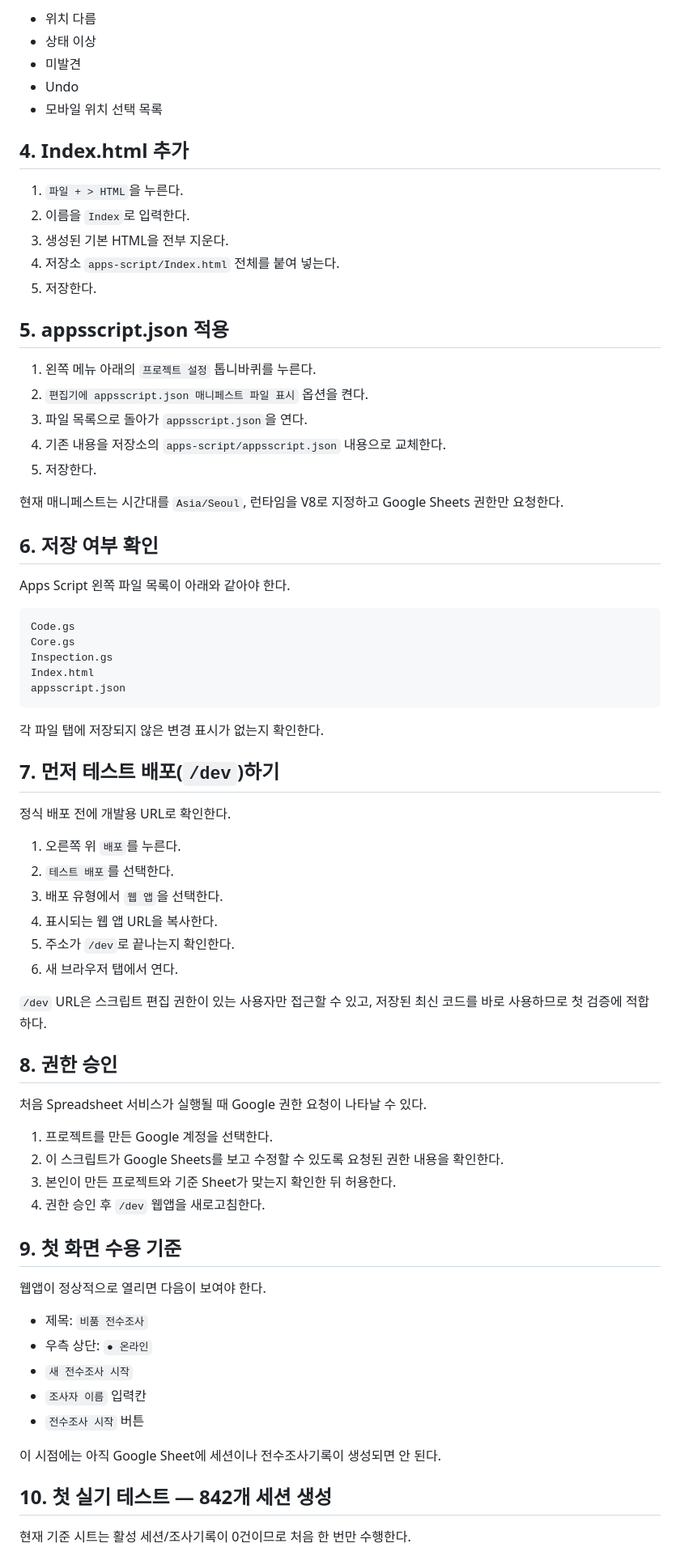
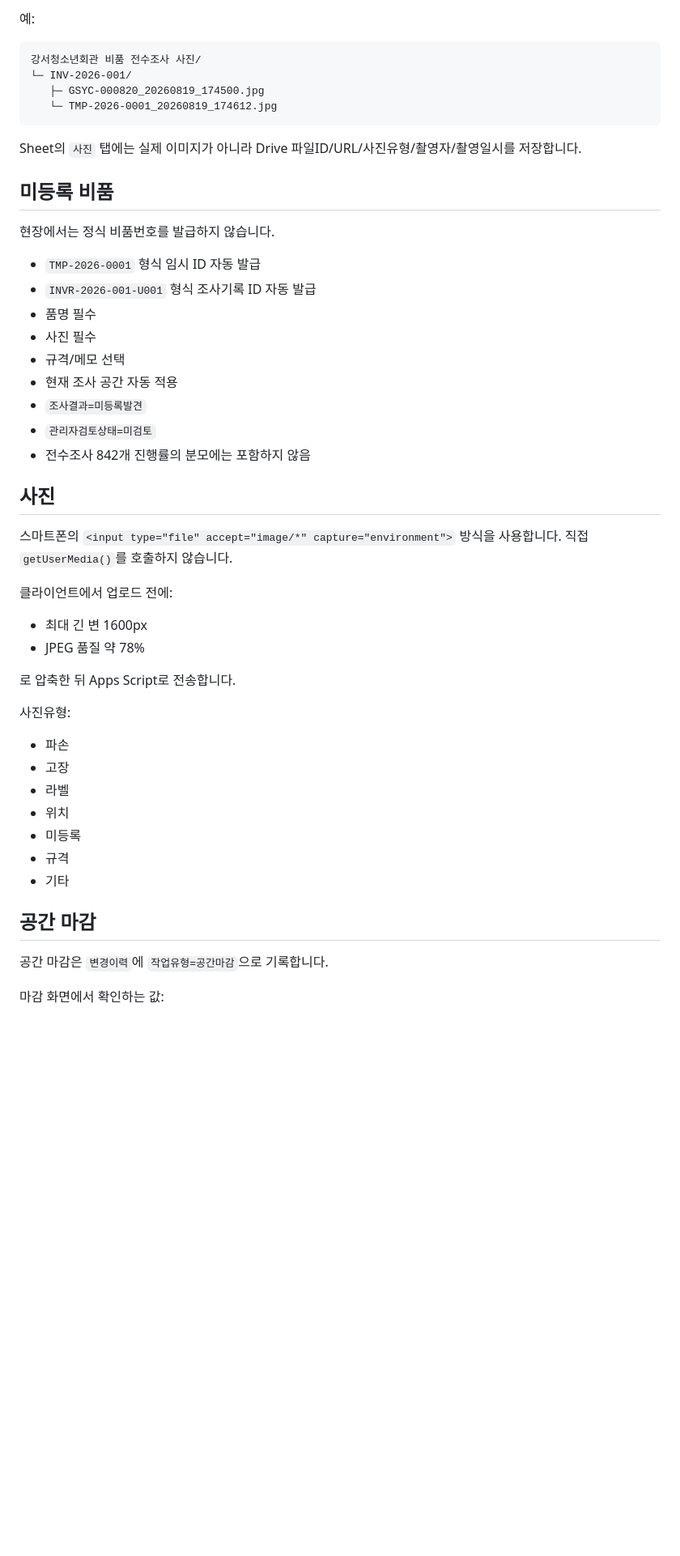
Before and after one commit to dkrnahs515-stack/asset-qr-manager, a Markdown page: apps-script/README.md, the part around one of its changes. Shown at 81% size. GitHub-like rendering; blank space fills up the shorter version.

````diff
--- a/apps-script/README.md
+++ b/apps-script/README.md
@@ -48,77 +70,53 @@ Apps Script 편집기에서는 아래 이름으로 만든다.
 
-- 위치 다름
-- 상태 이상
-- 미발견
-- Undo
-- 모바일 위치 선택 목록
-
-## 4. Index.html 추가
-
-1. `파일 + > HTML`을 누른다.
-2. 이름을 `Index`로 입력한다.
-3. 생성된 기본 HTML을 전부 지운다.
-4. 저장소 `apps-script/Index.html` 전체를 붙여 넣는다.
-5. 저장한다.
-
-## 5. appsscript.json 적용
-
-1. 왼쪽 메뉴 아래의 `프로젝트 설정` 톱니바퀴를 누른다.
-2. `편집기에 appsscript.json 매니페스트 파일 표시` 옵션을 켠다.
-3. 파일 목록으로 돌아가 `appsscript.json`을 연다.
-4. 기존 내용을 저장소의 `apps-script/appsscript.json` 내용으로 교체한다.
-5. 저장한다.
-
-현재 매니페스트는 시간대를 `Asia/Seoul`, 런타임을 V8로 지정하고 Google Sheets 권한만 요청한다.
-
-## 6. 저장 여부 확인
-
-Apps Script 왼쪽 파일 목록이 아래와 같아야 한다.
+예:
 
 ```text
-Code.gs
-Core.gs
-Inspection.gs
-Index.html
-appsscript.json
+강서청소년회관 비품 전수조사 사진/
+└─ INV-2026-001/
+   ├─ GSYC-000820_20260819_174500.jpg
+   └─ TMP-2026-0001_20260819_174612.jpg
 ```
 
-각 파일 탭에 저장되지 않은 변경 표시가 없는지 확인한다.
+Sheet의 `사진` 탭에는 실제 이미지가 아니라 Drive 파일ID/URL/사진유형/촬영자/촬영일시를 저장합니다.
 
-## 7. 먼저 테스트 배포(`/dev`)하기
+## 미등록 비품
 
-정식 배포 전에 개발용 URL로 확인한다.
+현장에서는 정식 비품번호를 발급하지 않습니다.
 
-1. 오른쪽 위 `배포`를 누른다.
-2. `테스트 배포`를 선택한다.
-3. 배포 유형에서 `웹 앱`을 선택한다.
-4. 표시되는 웹 앱 URL을 복사한다.
-5. 주소가 `/dev`로 끝나는지 확인한다.
-6. 새 브라우저 탭에서 연다.
+- `TMP-2026-0001` 형식 임시 ID 자동 발급
+- `INVR-2026-001-U001` 형식 조사기록 ID 자동 발급
+- 품명 필수
+- 사진 필수
+- 규격/메모 선택
+- 현재 조사 공간 자동 적용
+- `조사결과=미등록발견`
+- `관리자검토상태=미검토`
+- 전수조사 842개 진행률의 분모에는 포함하지 않음
 
-`/dev` URL은 스크립트 편집 권한이 있는 사용자만 접근할 수 있고, 저장된 최신 코드를 바로 사용하므로 첫 검증에 적합하다.
+## 사진
 
-## 8. 권한 승인
+스마트폰의 `<input type="file" accept="image/*" capture="environment">` 방식을 사용합니다. 직접 `getUserMedia()`를 호출하지 않습니다.
 
-처음 Spreadsheet 서비스가 실행될 때 Google 권한 요청이 나타날 수 있다.
+클라이언트에서 업로드 전에:
 
-1. 프로젝트를 만든 Google 계정을 선택한다.
-2. 이 스크립트가 Google Sheets를 보고 수정할 수 있도록 요청된 권한 내용을 확인한다.
-3. 본인이 만든 프로젝트와 기준 Sheet가 맞는지 확인한 뒤 허용한다.
-4. 권한 승인 후 `/dev` 웹앱을 새로고침한다.
+- 최대 긴 변 1600px
+- JPEG 품질 약 78%
 
-## 9. 첫 화면 수용 기준
+로 압축한 뒤 Apps Script로 전송합니다.
 
-웹앱이 정상적으로 열리면 다음이 보여야 한다.
+사진유형:
 
-- 제목: `비품 전수조사`
-- 우측 상단: `● 온라인`
-- `새 전수조사 시작`
-- `조사자 이름` 입력칸
-- `전수조사 시작` 버튼
+- 파손
+- 고장
+- 라벨
+- 위치
+- 미등록
+- 규격
+- 기타
 
-이 시점에는 아직 Google Sheet에 세션이나 전수조사기록이 생성되면 안 된다.
+## 공간 마감
 
-## 10. 첫 실기 테스트 — 842개 세션 생성
+공간 마감은 `변경이력`에 `작업유형=공간마감`으로 기록합니다.
 
-현재 기준 시트는 활성 세션/조사기록이 0건이므로 처음 한 번만 수행한다.
+마감 화면에서 확인하는 값:
 
````
Also changed, not shown: other parts of apps-script/README.md (+84 -147 lines).
